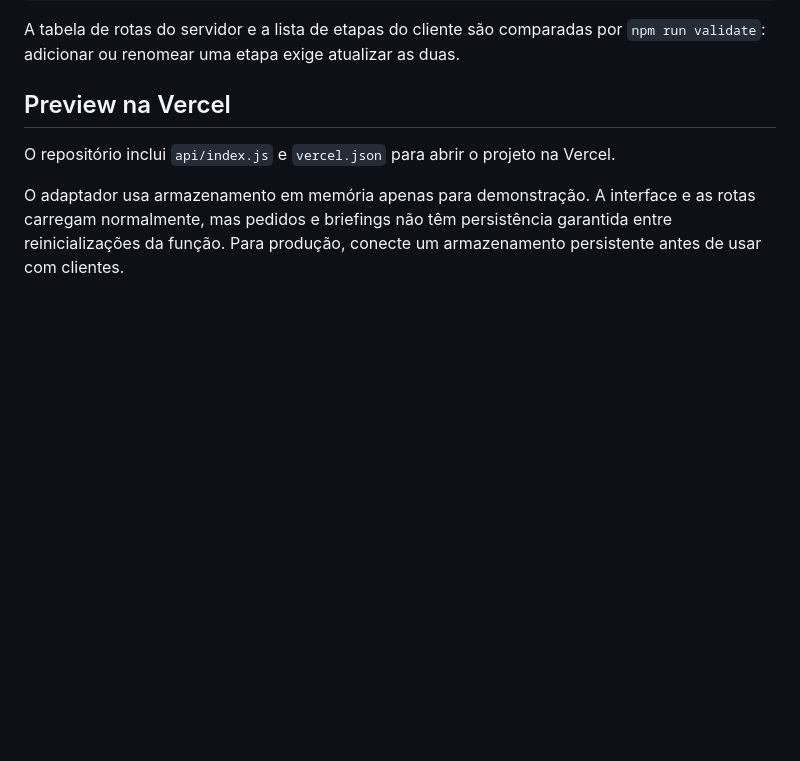
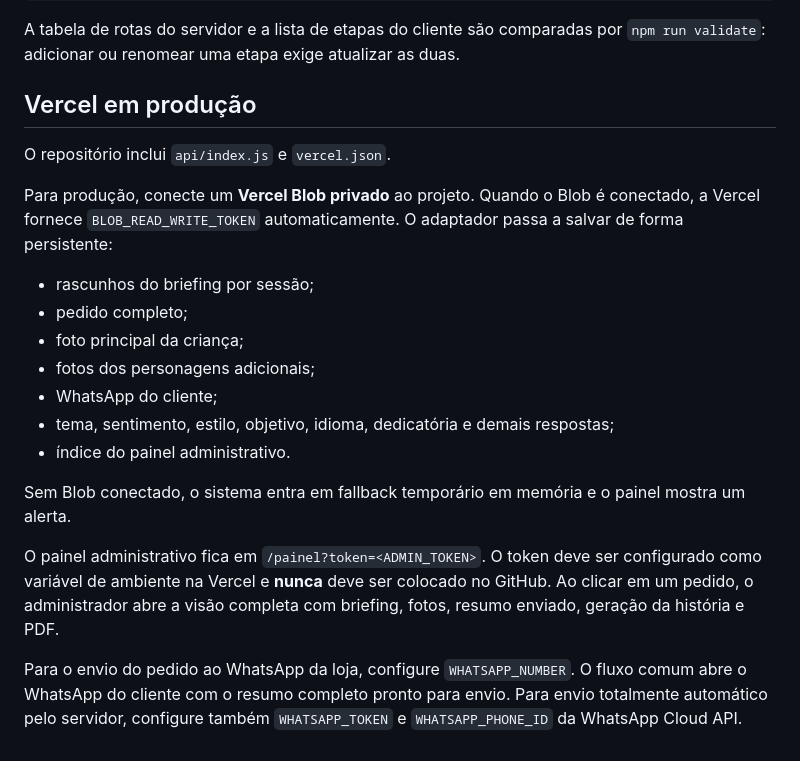
Before and after one commit to canoaquebrada/FC-Livros-Magicos, a Markdown page: README.md, the part around the change. Drawn GitHub-style; blank space fills up the shorter version.

Commit message:
docs: explain persistent admin storage and WhatsApp delivery

```diff
--- a/README.md
+++ b/README.md
@@ -73,8 +73,22 @@ scripts/validate.mjs, scripts/smoke.mjs  verificação de rotas, API e renderiza
 A tabela de rotas do servidor e a lista de etapas do cliente são comparadas por `npm run validate`: adicionar ou renomear uma etapa exige atualizar as duas.
 
 
-## Preview na Vercel
+## Vercel em produção
 
-O repositório inclui `api/index.js` e `vercel.json` para abrir o projeto na Vercel.
+O repositório inclui `api/index.js` e `vercel.json`.
 
-O adaptador usa armazenamento em memória apenas para demonstração. A interface e as rotas carregam normalmente, mas pedidos e briefings não têm persistência garantida entre reinicializações da função. Para produção, conecte um armazenamento persistente antes de usar com clientes.
+Para produção, conecte um **Vercel Blob privado** ao projeto. Quando o Blob é conectado, a Vercel fornece `BLOB_READ_WRITE_TOKEN` automaticamente. O adaptador passa a salvar de forma persistente:
+
+- rascunhos do briefing por sessão;
+- pedido completo;
+- foto principal da criança;
+- fotos dos personagens adicionais;
+- WhatsApp do cliente;
+- tema, sentimento, estilo, objetivo, idioma, dedicatória e demais respostas;
+- índice do painel administrativo.
+
+Sem Blob conectado, o sistema entra em fallback temporário em memória e o painel mostra um alerta.
+
+O painel administrativo fica em `/painel?token=<ADMIN_TOKEN>`. O token deve ser configurado como variável de ambiente na Vercel e **nunca** deve ser colocado no GitHub. Ao clicar em um pedido, o administrador abre a visão completa com briefing, fotos, resumo enviado, geração da história e PDF.
+
+Para o envio do pedido ao WhatsApp da loja, configure `WHATSAPP_NUMBER`. O fluxo comum abre o WhatsApp do cliente com o resumo completo pronto para envio. Para envio totalmente automático pelo servidor, configure também `WHATSAPP_TOKEN` e `WHATSAPP_PHONE_ID` da WhatsApp Cloud API.
```
